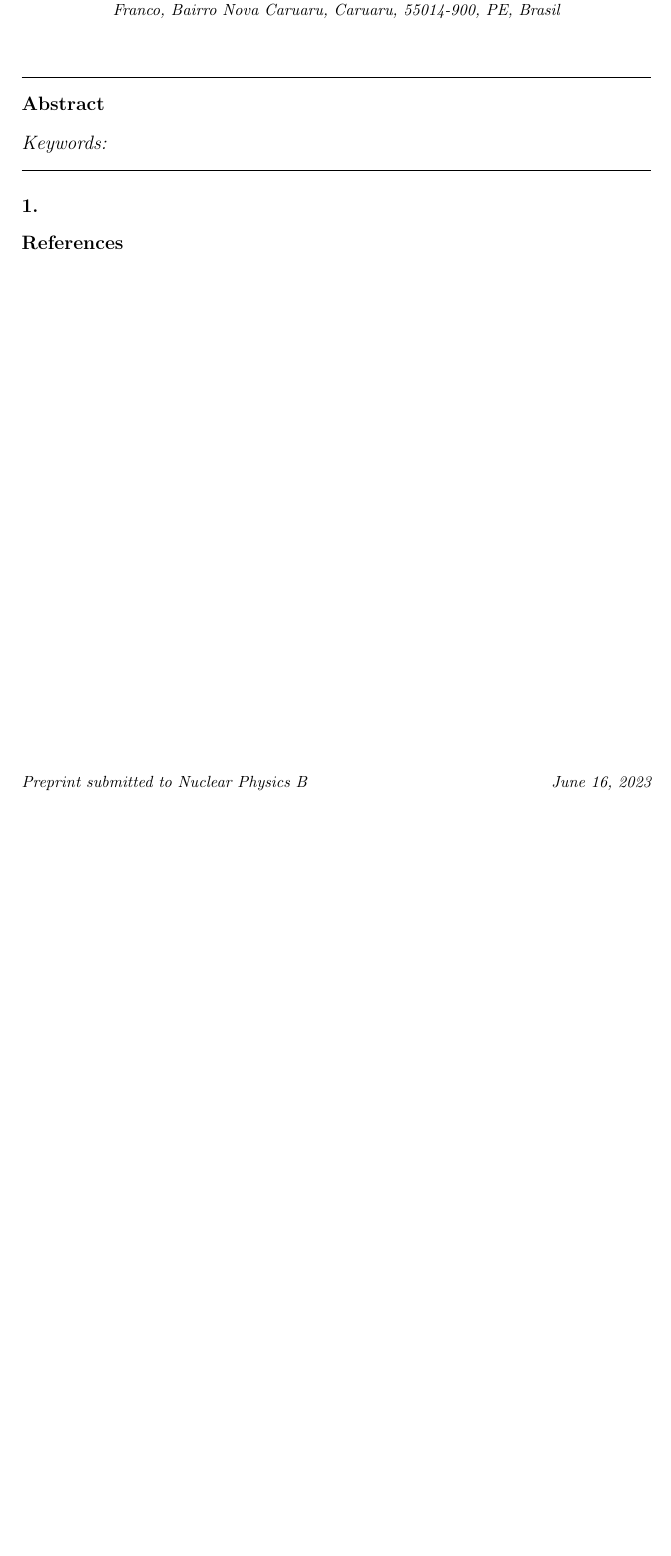
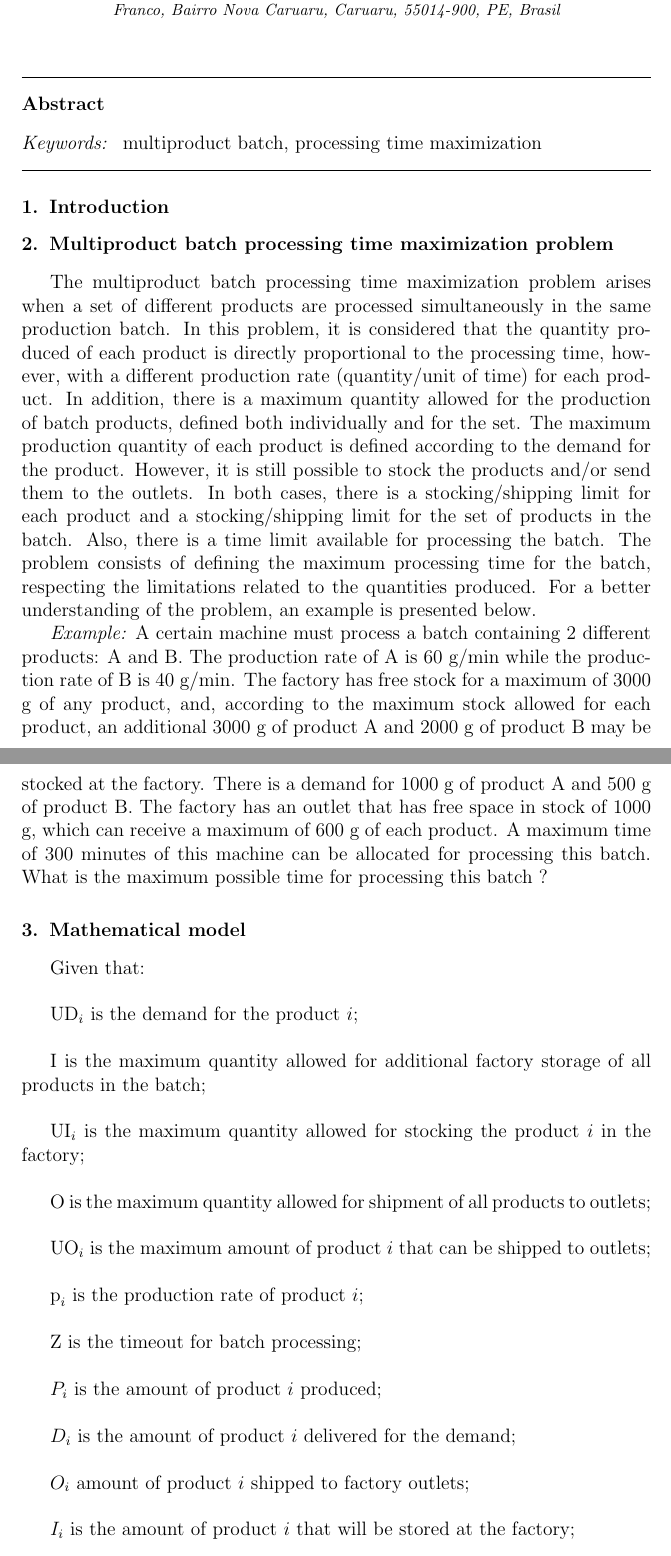
Before and after one commit to tbfraga/paper-max-multiproduct-batch-processing-time-problem, a LaTeX paper ((2023) Fraga et al.tex): part of page 3 of 3 before the commit and two parts of pages 3 and 4 of 6 after it, the two joined at a grey line, cut so that both start at the same text, the shorter picture padded with empty space. The pictures show the PDF file (2023) Fraga et al.pdf that the author committed with the source.

Commit message:
updating paper
problem definition and mathematical model

```diff
--- a/(2023) Fraga et al.tex
+++ b/(2023) Fraga et al.tex
@@ -127,6 +127,7 @@
 \end{highlights}
 
 \begin{keyword}
+multiproduct batch \sep processing time maximization
 %% keywords here, in the form: keyword \sep keyword
 
 %% PACS codes here, in the form: \PACS code \sep code
@@ -141,4 +142,45 @@
 %% \linenumbers
 
 %% main text
-\section{}
+\section{Introduction}
+\label{}
+
+\section{Multiproduct batch processing time maximization problem}
+\label{}
+
+The multiproduct batch processing time maximization problem arises when a set of different products are processed simultaneously in the same production batch. In this problem, it is considered that the quantity produced of each product is directly proportional to the processing time, however, with a different production rate (quantity/unit of time) for each product. In addition, there is a maximum quantity allowed for the production of batch products, defined both individually and for the set. The maximum production quantity of each product is defined according to the demand for the product. However, it is still possible to stock the products and/or send them to the outlets. In both cases, there is a stocking/shipping limit for each product and a stocking/shipping limit for the set of products in the batch. Also, there is a time limit available for processing the batch. The problem consists of defining the maximum processing time for the batch, respecting the limitations related to the quantities produced. For a better understanding of the problem, an example is presented below.
+
+\emph{Example:} A certain machine must process a batch containing 2 different products: A and B. The production rate of A is 60 g/min while the production rate of B is 40 g/min. The factory has free stock for a maximum of 3000 g of any product, and, according to the maximum stock allowed for each product, an additional 3000 g of product A and 2000 g of product B may be stocked at the factory. There is a demand for 1000 g of product A and 500 g of product B. The factory has an outlet that has free space in stock of 1000 g, which can receive a maximum of 600 g of each product. A maximum time of 300 minutes of this machine can be allocated for processing this batch. What is the maximum possible time for processing this batch ?
+
+\section{Mathematical model}
+\label{}
+
+Given that: \\
+
+$\textrm{UD}_i$ is the demand for the product $i$; \\
+
+$\textrm{I}$ is the maximum quantity allowed for additional factory storage of all products in the batch; \\
+
+$\textrm{UI}_i$ is the maximum quantity allowed for stocking the product $i$ in the factory; \\
+
+$\textrm{O}$ is the maximum quantity allowed for shipment of all products to outlets; \\
+
+$\textrm{UO}_i$ is the maximum amount of product $i$ that can be shipped to outlets; \\
+
+$\textrm{p}_i$ is the production rate of product $i$; \\
+
+$\textrm{Z}$ is the timeout for batch processing; \\
+
+$P_i$ is the amount of product $i$ produced; \\
+
+$D_i$ is the amount of product $i$ delivered for the demand; \\
+
+$O_i$ amount of product $i$ shipped to factory outlets; \\
+
+$I_i$ is the amount of product $i$ that will be stored at the factory; \\
+
+$T$ is the batch processing time.
+
+We have the problem: \\
+
+\begin{equation}
@@ -144,0 +226 @@
+\end{equation}
@@ -144,0 +233,13 @@
+\label{}
+
+It is possible to consider the factory stock and the outlets stock as single stock, so we have:
+
+\begin{equation}
+E_i = O_i + I_i
+\end{equation}
+
+where $E_i$ is the sum of the quantity stored at the factory and the quantity sent to the outlets of the product $i$. \\
+
+So that:
+
+\begin{equation}
@@ -144,0 +252,15 @@
+\sum_i {E_i} \leq \textrm{O} + \textrm{I}
+\end{equation}
+
+
+It is also possible to split the batch processing time into two time slots:
+
+\begin{equation}
+T = T' + T''
+\end{equation}
+
+and consider that T' is the maximum processing time used only for production that will meet the demand. Thus, we can find T', solving the reduced problem:
+
+
+\begin{equation}
+max \quad T'
```
Also changed, not shown: (2023) Fraga et al.pdf, (2023) Fraga et al.tex (70 more changed lines).
